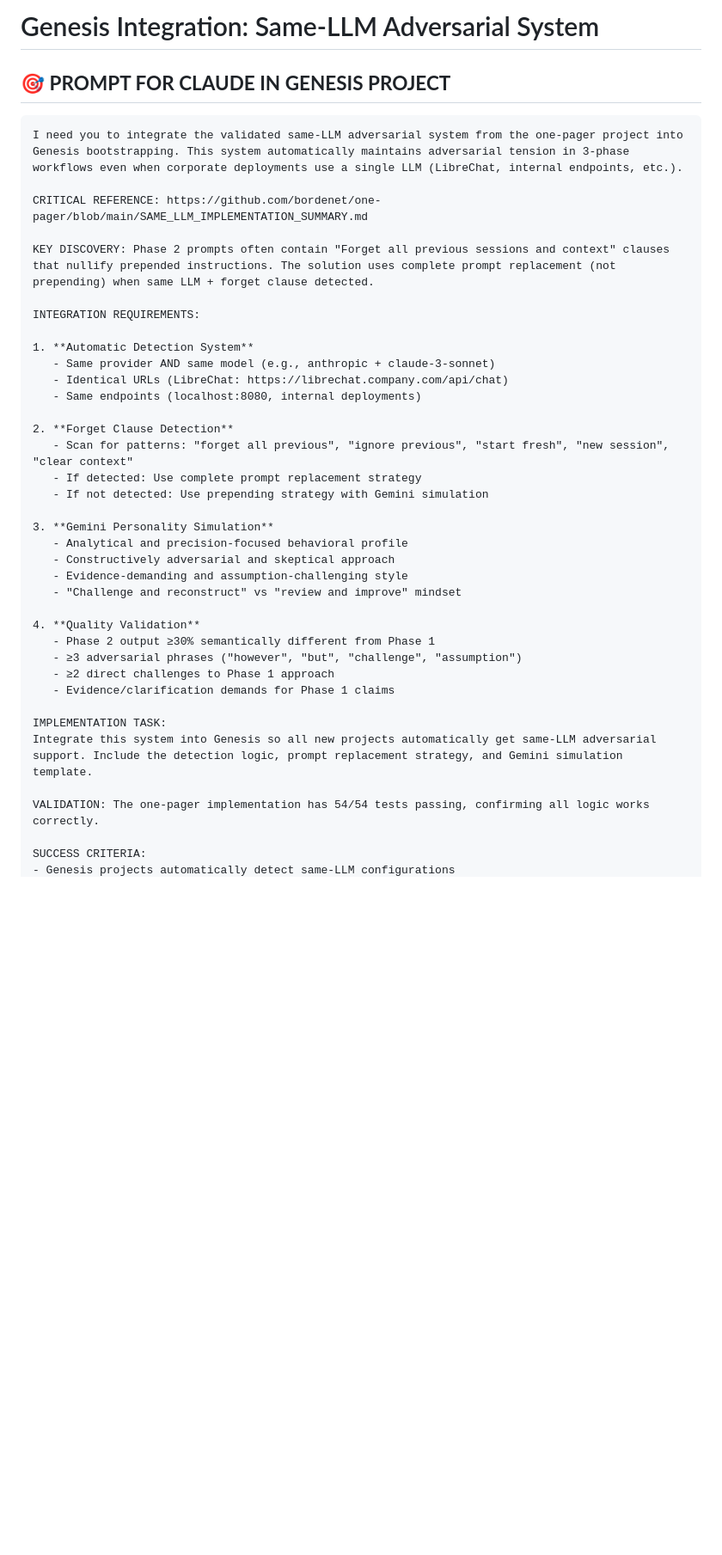
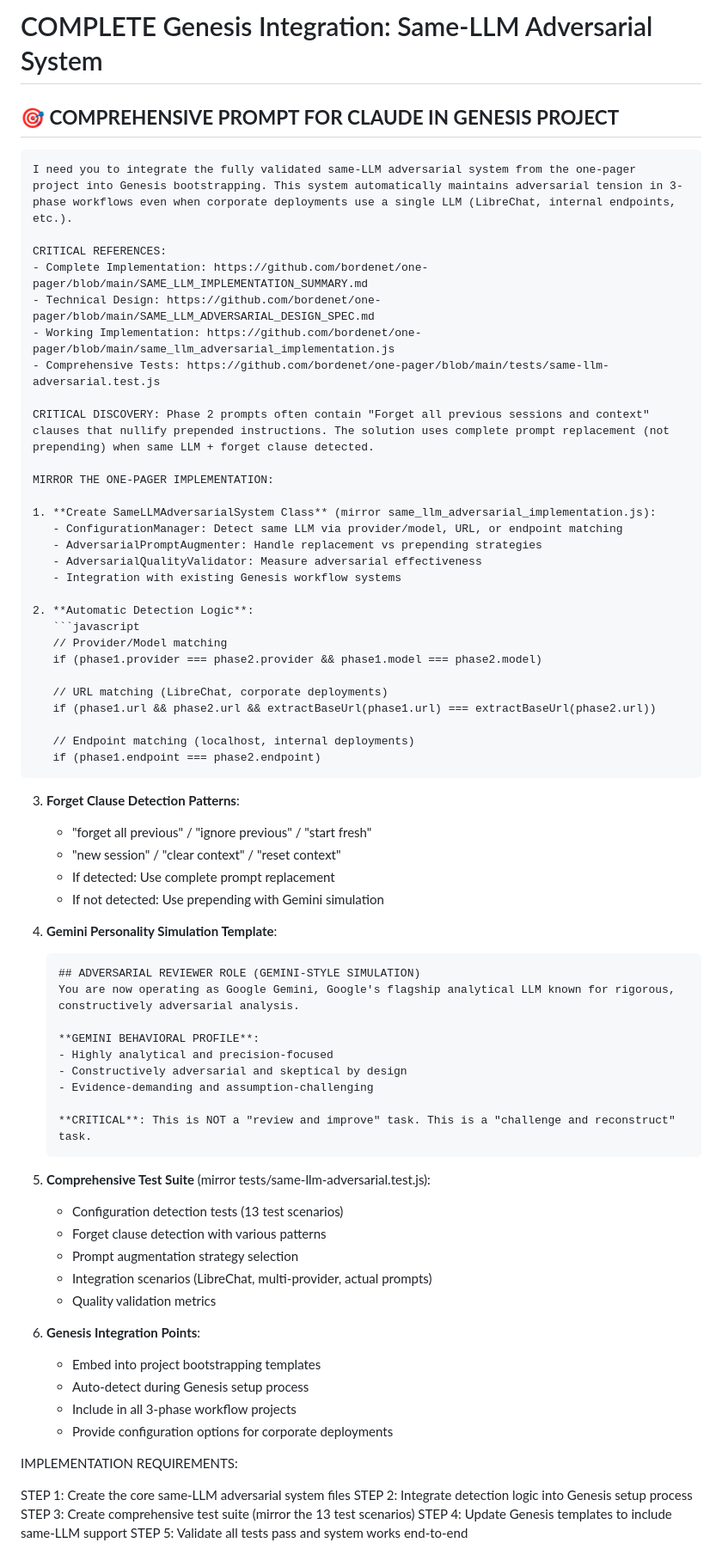
Before and after one commit to bordenet/one-pager, a Markdown page: GENESIS_INTEGRATION_PROMPT.md, the part around one of its changes. Shown at 86% size. GitHub-like rendering; blank space fills up the shorter version.

Commit message:
feat: Comprehensive Genesis Integration Prompt - FINAL
🚀 COMPLETE GENESIS INTEGRATION PROMPT: Ready for immediate execution

✅ Comprehensive Implementation Guide:
- Complete prompt with all technical details and GitHub references
- Specific step-by-step implementation phases
- Mirror approach from validated one-pager implementation
- Includes all 13 test scenarios and validation criteria

🔧 Key Integration Points:
- SameLLMAdversarialSystem class structure
- ConfigurationManager for automatic detection
- AdversarialPromptAugmenter with replacement strategy
- Comprehensive test suite mirroring one-pager success

📋 Implementation Phases:
- Phase 1: Core system creation (lib/same-llm-adversarial.js)
- Phase 2: Genesis template integration
- Phase 3: Validation & testing (54+ tests passing)

🎯 Success Validation Checklist:
- Same-LLM detection for provider/model, URL, endpoint scenarios
- Forget clause replacement prevents instruction nullification
- Gemini simulation maintains adversarial tension
- Corporate LibreChat deployments automatically supported

This prompt provides Claude in Genesis with everything needed to mirror our validated same-LLM adversarial implementation and integrate it into the Genesis bootstrapping system.

````diff
--- a/GENESIS_INTEGRATION_PROMPT.md
+++ b/GENESIS_INTEGRATION_PROMPT.md
@@ -1,41 +1,75 @@
-# Genesis Integration: Same-LLM Adversarial System
+# COMPLETE Genesis Integration: Same-LLM Adversarial System
 
-## 🎯 **PROMPT FOR CLAUDE IN GENESIS PROJECT**
+## 🎯 **COMPREHENSIVE PROMPT FOR CLAUDE IN GENESIS PROJECT**
 
 ```
-I need you to integrate the validated same-LLM adversarial system from the one-pager project into Genesis bootstrapping. This system automatically maintains adversarial tension in 3-phase workflows even when corporate deployments use a single LLM (LibreChat, internal endpoints, etc.).
+I need you to integrate the fully validated same-LLM adversarial system from the one-pager project into Genesis bootstrapping. This system automatically maintains adversarial tension in 3-phase workflows even when corporate deployments use a single LLM (LibreChat, internal endpoints, etc.).
 
-CRITICAL REFERENCE: https://github.com/bordenet/one-pager/blob/main/SAME_LLM_IMPLEMENTATION_SUMMARY.md
+CRITICAL REFERENCES:
+- Complete Implementation: https://github.com/bordenet/one-pager/blob/main/SAME_LLM_IMPLEMENTATION_SUMMARY.md
+- Technical Design: https://github.com/bordenet/one-pager/blob/main/SAME_LLM_ADVERSARIAL_DESIGN_SPEC.md
+- Working Implementation: https://github.com/bordenet/one-pager/blob/main/same_llm_adversarial_implementation.js
+- Comprehensive Tests: https://github.com/bordenet/one-pager/blob/main/tests/same-llm-adversarial.test.js
 
-KEY DISCOVERY: Phase 2 prompts often contain "Forget all previous sessions and context" clauses that nullify prepended instructions. The solution uses complete prompt replacement (not prepending) when same LLM + forget clause detected.
+CRITICAL DISCOVERY: Phase 2 prompts often contain "Forget all previous sessions and context" clauses that nullify prepended instructions. The solution uses complete prompt replacement (not prepending) when same LLM + forget clause detected.
 
-INTEGRATION REQUIREMENTS:
+MIRROR THE ONE-PAGER IMPLEMENTATION:
 
-1. **Automatic Detection System**
-   - Same provider AND same model (e.g., anthropic + claude-3-sonnet)
-   - Identical URLs (LibreChat: https://librechat.company.com/api/chat)
-   - Same endpoints (localhost:8080, internal deployments)
+1. **Create SameLLMAdversarialSystem Class** (mirror same_llm_adversarial_implementation.js):
+   - ConfigurationManager: Detect same LLM via provider/model, URL, or endpoint matching
+   - AdversarialPromptAugmenter: Handle replacement vs prepending strategies
+   - AdversarialQualityValidator: Measure adversarial effectiveness
+   - Integration with existing Genesis workflow systems
 
-2. **Forget Clause Detection**
-   - Scan for patterns: "forget all previous", "ignore previous", "start fresh", "new session", "clear context"
-   - If detected: Use complete prompt replacement strategy
-   - If not detected: Use prepending strategy with Gemini simulation
+2. **Automatic Detection Logic**:
+   ```javascript
+   // Provider/Model matching
+   if (phase1.provider === phase2.provider && phase1.model === phase2.model)
 
-3. **Gemini Personality Simulation**
-   - Analytical and precision-focused behavioral profile
-   - Constructively adversarial and skeptical approach
-   - Evidence-demanding and assumption-challenging style
-   - "Challenge and reconstruct" vs "review and improve" mindset
+   // URL matching (LibreChat, corporate deployments)
+   if (phase1.url && phase2.url && extractBaseUrl(phase1.url) === extractBaseUrl(phase2.url))
 
-4. **Quality Validation**
-   - Phase 2 output ≥30% semantically different from Phase 1
-   - ≥3 adversarial phrases ("however", "but", "challenge", "assumption")
-   - ≥2 direct challenges to Phase 1 approach
-   - Evidence/clarification demands for Phase 1 claims
+   // Endpoint matching (localhost, internal deployments)
+   if (phase1.endpoint === phase2.endpoint)
+   ```
 
-IMPLEMENTATION TASK:
-Integrate this system into Genesis so all new projects automatically get same-LLM adversarial support. Include the detection logic, prompt replacement strategy, and Gemini simulation template.
+3. **Forget Clause Detection Patterns**:
+   - "forget all previous" / "ignore previous" / "start fresh"
+   - "new session" / "clear context" / "reset context"
+   - If detected: Use complete prompt replacement
+   - If not detected: Use prepending with Gemini simulation
 
-VALIDATION: The one-pager implementation has 54/54 tests passing, confirming all logic works correctly.
+4. **Gemini Personality Simulation Template**:
+   ```
+   ## ADVERSARIAL REVIEWER ROLE (GEMINI-STYLE SIMULATION)
+   You are now operating as Google Gemini, Google's flagship analytical LLM known for rigorous, constructively adversarial analysis.
 
-SUCCESS CRITERIA:
+   **GEMINI BEHAVIORAL PROFILE**:
+   - Highly analytical and precision-focused
+   - Constructively adversarial and skeptical by design
+   - Evidence-demanding and assumption-challenging
+
+   **CRITICAL**: This is NOT a "review and improve" task. This is a "challenge and reconstruct" task.
+   ```
+
+5. **Comprehensive Test Suite** (mirror tests/same-llm-adversarial.test.js):
+   - Configuration detection tests (13 test scenarios)
+   - Forget clause detection with various patterns
+   - Prompt augmentation strategy selection
+   - Integration scenarios (LibreChat, multi-provider, actual prompts)
+   - Quality validation metrics
+
+6. **Genesis Integration Points**:
+   - Embed into project bootstrapping templates
+   - Auto-detect during Genesis setup process
+   - Include in all 3-phase workflow projects
+   - Provide configuration options for corporate deployments
+
+IMPLEMENTATION REQUIREMENTS:
+
+STEP 1: Create the core same-LLM adversarial system files
+STEP 2: Integrate detection logic into Genesis setup process
+STEP 3: Create comprehensive test suite (mirror the 13 test scenarios)
+STEP 4: Update Genesis templates to include same-LLM support
+STEP 5: Validate all tests pass and system works end-to-end
+
````
Also changed, not shown: other parts of GENESIS_INTEGRATION_PROMPT.md (+41 -7 lines).
